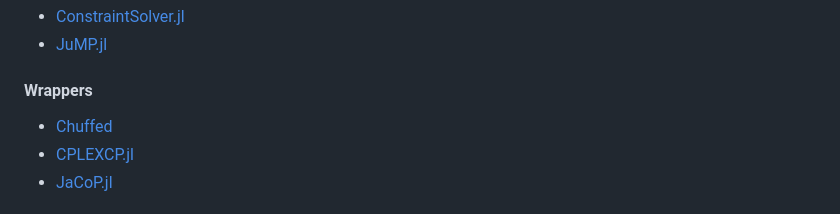
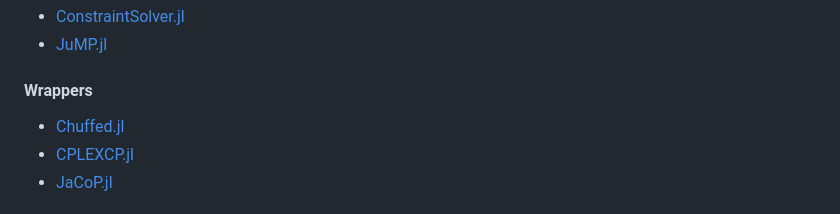
Before and after one commit to jakobjpeters/PAndQ.jl, a Markdown page: docs/src/index.md, the part around one of its changes. Rendered like a GitHub page.

```diff
--- a/docs/src/index.md
+++ b/docs/src/index.md
@@ -86,7 +86,7 @@ Features such as a fast satisfiability algorithm, proofs, and other logics are s
 
 #### Wrappers
 
-- [Chuffed](https://github.com/JuliaConstraints/Chuffed.jl)
+- [Chuffed.jl](https://github.com/JuliaConstraints/Chuffed.jl)
 - [CPLEXCP.jl](https://github.com/JuliaConstraints/CPLEXCP.jl)
 - [JaCoP.jl](https://github.com/JuliaConstraints/JaCoP.jl)
 
```
Also changed, not shown: other parts of docs/src/index.md (+1 -0 lines).
